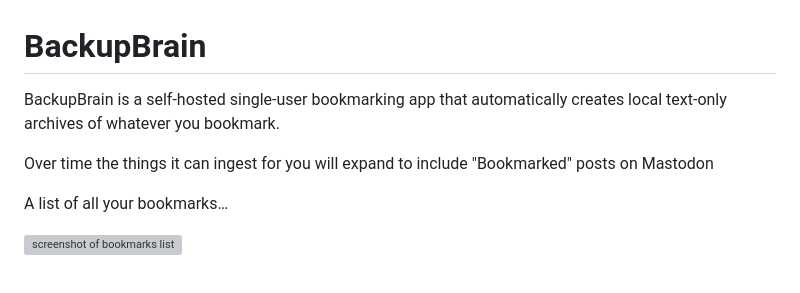
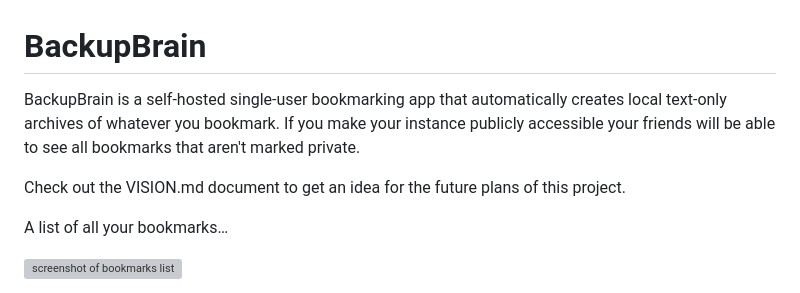
Before and after one commit to masukomi/backup_brain, a Markdown page: README.md, the part around the change. Rendered like a GitHub page; grey boxes are pictures that could not be loaded.

Commit message:
README now notes that you will be able to share bookmarks publicly

```diff
--- a/README.md
+++ b/README.md
@@ -1,7 +1,7 @@
 # BackupBrain
-BackupBrain is a self-hosted single-user bookmarking app that automatically creates local text-only archives of whatever you bookmark.
+BackupBrain is a self-hosted single-user bookmarking app that automatically creates local text-only archives of whatever you bookmark. If you make your instance publicly accessible your friends will be able to see all bookmarks that aren't marked private.
 
-Over time the things it can ingest for you will expand to include "Bookmarked" posts on Mastodon
+Check out the VISION.md document to get an idea for the future plans of this project.
 
 A list of all your bookmarks…
 
```
